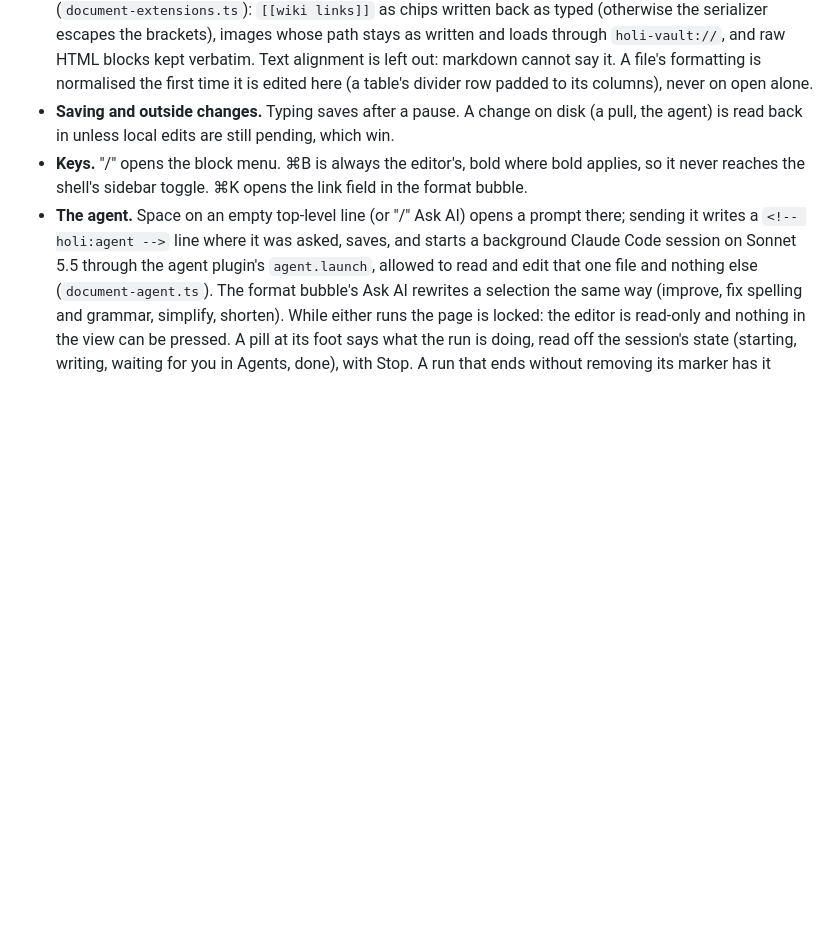
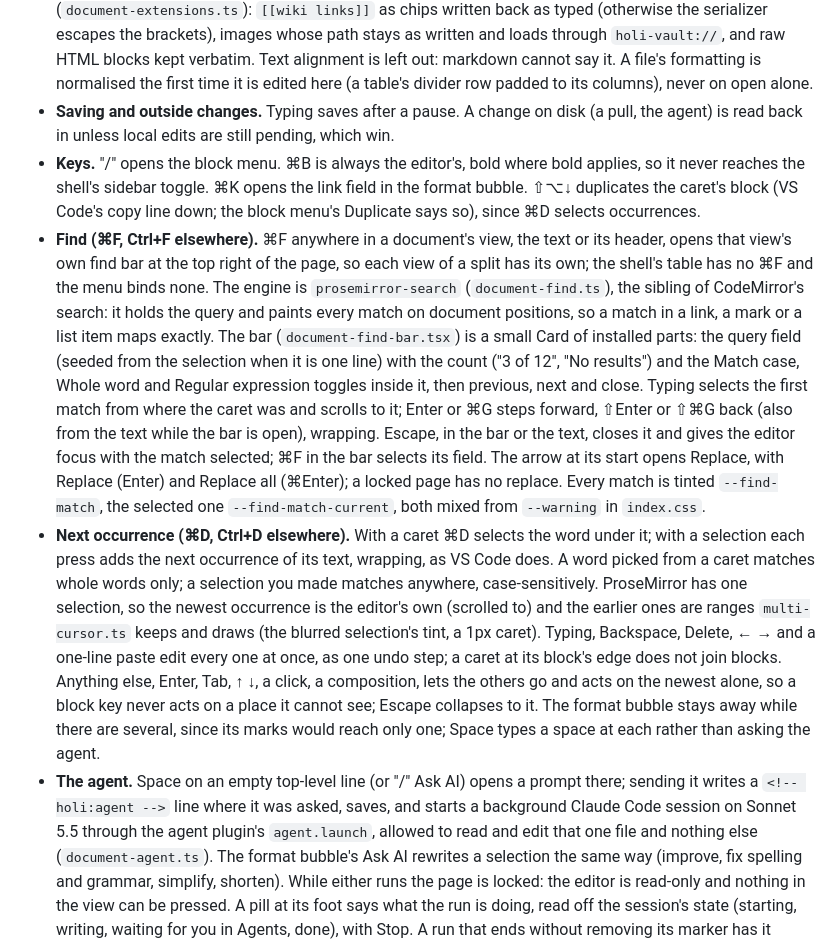
Before and after one commit to syv-ai/holi, a Markdown page: docs/features/editor.md, the part around the change. GitHub-like rendering; blank space fills up the shorter version.

Commit message:
doc: the document's find bar, ⌘D and duplicate block on ⇧⌥↓

```diff
--- a/docs/features/editor.md
+++ b/docs/features/editor.md
@@ -8,7 +8,9 @@ The fresh shell opens a `.md` file in ReUI's rich-text editor (`rich-text-editor
 
 - **Markdown in, markdown out.** Only the body passes through the editor. The frontmatter block is kept byte for byte and put back on save (`markdown.ts`), since the editor neither shows nor understands it. The body round-trips through `@tiptap/markdown` and each extension's own rules, plus three the block lacks (`document-extensions.ts`): `[[wiki links]]` as chips written back as typed (otherwise the serializer escapes the brackets), images whose path stays as written and loads through `holi-vault://`, and raw HTML blocks kept verbatim. Text alignment is left out: markdown cannot say it. A file's formatting is normalised the first time it is edited here (a table's divider row padded to its columns), never on open alone.
 - **Saving and outside changes.** Typing saves after a pause. A change on disk (a pull, the agent) is read back in unless local edits are still pending, which win.
-- **Keys.** "/" opens the block menu. ⌘B is always the editor's, bold where bold applies, so it never reaches the shell's sidebar toggle. ⌘K opens the link field in the format bubble.
+- **Keys.** "/" opens the block menu. ⌘B is always the editor's, bold where bold applies, so it never reaches the shell's sidebar toggle. ⌘K opens the link field in the format bubble. ⇧⌥↓ duplicates the caret's block (VS Code's copy line down; the block menu's Duplicate says so), since ⌘D selects occurrences.
+- **Find (⌘F, Ctrl+F elsewhere).** ⌘F anywhere in a document's view, the text or its header, opens that view's own find bar at the top right of the page, so each view of a split has its own; the shell's table has no ⌘F and the menu binds none. The engine is `prosemirror-search` (`document-find.ts`), the sibling of CodeMirror's search: it holds the query and paints every match on document positions, so a match in a link, a mark or a list item maps exactly. The bar (`document-find-bar.tsx`) is a small Card of installed parts: the query field (seeded from the selection when it is one line) with the count ("3 of 12", "No results") and the Match case, Whole word and Regular expression toggles inside it, then previous, next and close. Typing selects the first match from where the caret was and scrolls to it; Enter or ⌘G steps forward, ⇧Enter or ⇧⌘G back (also from the text while the bar is open), wrapping. Escape, in the bar or the text, closes it and gives the editor focus with the match selected; ⌘F in the bar selects its field. The arrow at its start opens Replace, with Replace (Enter) and Replace all (⌘Enter); a locked page has no replace. Every match is tinted `--find-match`, the selected one `--find-match-current`, both mixed from `--warning` in `index.css`.
+- **Next occurrence (⌘D, Ctrl+D elsewhere).** With a caret ⌘D selects the word under it; with a selection each press adds the next occurrence of its text, wrapping, as VS Code does. A word picked from a caret matches whole words only; a selection you made matches anywhere, case-sensitively. ProseMirror has one selection, so the newest occurrence is the editor's own (scrolled to) and the earlier ones are ranges `multi-cursor.ts` keeps and draws (the blurred selection's tint, a 1px caret). Typing, Backspace, Delete, ← → and a one-line paste edit every one at once, as one undo step; a caret at its block's edge does not join blocks. Anything else, Enter, Tab, ↑ ↓, a click, a composition, lets the others go and acts on the newest alone, so a block key never acts on a place it cannot see; Escape collapses to it. The format bubble stays away while there are several, since its marks would reach only one; Space types a space at each rather than asking the agent.
 - **The agent.** Space on an empty top-level line (or "/" Ask AI) opens a prompt there; sending it writes a `<!-- holi:agent -->` line where it was asked, saves, and starts a background Claude Code session on Sonnet 5.5 through the agent plugin's `agent.launch`, allowed to read and edit that one file and nothing else (`document-agent.ts`). The format bubble's Ask AI rewrites a selection the same way (improve, fix spelling and grammar, simplify, shorten). While either runs the page is locked: the editor is read-only and nothing in the view can be pressed. A pill at its foot says what the run is doing, read off the session's state (starting, writing, waiting for you in Agents, done), with Stop. A run that ends without removing its marker has it removed.
 - **The header.** Name, folder and save state on the page's own ground with a hairline under it; who has written the file (GitHub's commit authors with avatars, the local log's names when GitHub cannot answer: `github.fileContributors`); undo and redo; and a menu with Full Width, Small Text, Copy Markdown (the whole file), Copy HTML, and Turn into an Artifact, which has the agent make `<name> Artifact.app` beside the document, a vault app, without changing the document.
 - **The page.** A press anywhere below the text starts a new line there; beside the text it places the caret on the nearest line.
```
Also changed, not shown: docs/features/keyboard-shortcuts.md (+7 -0 lines).
